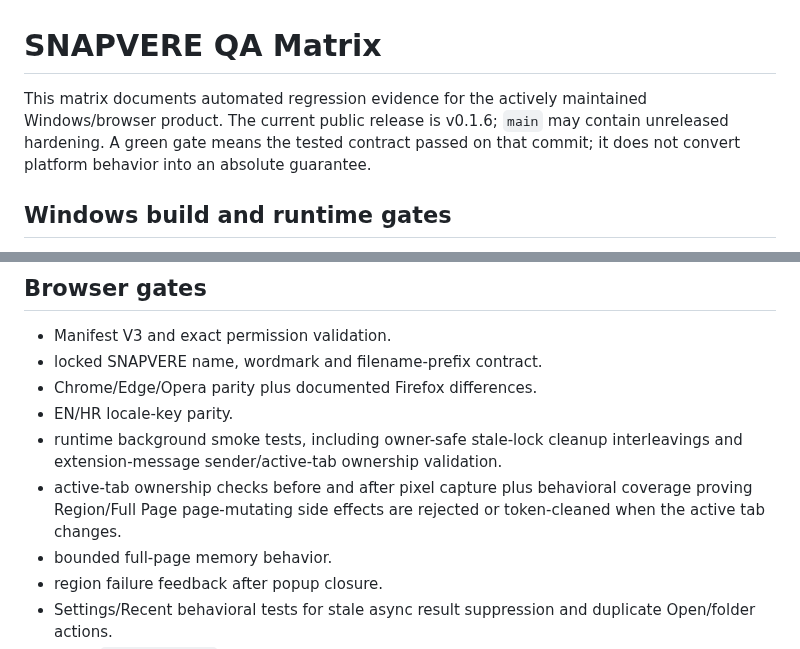
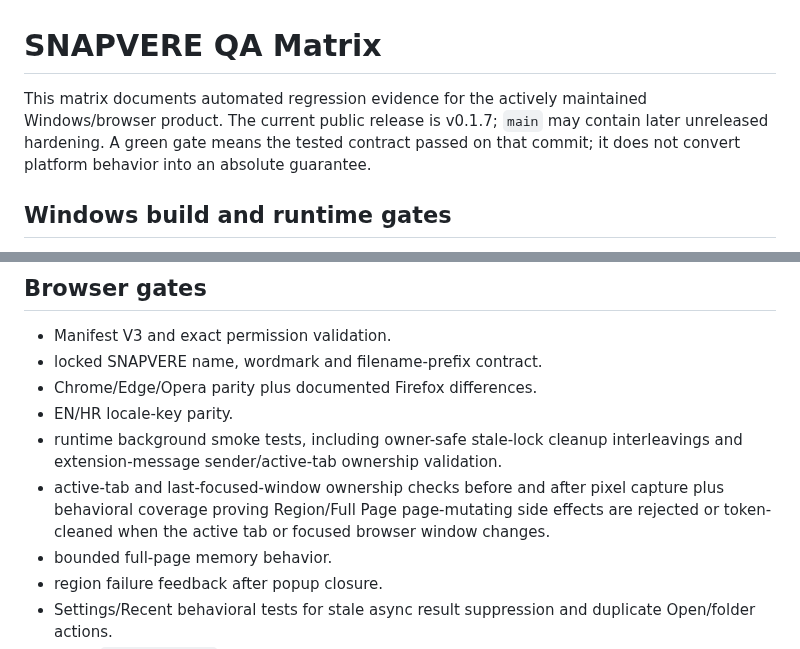
Before and after one commit to bren-wp/SNAPVERE, a Markdown page: docs/QA-MATRIX.md, 2 parts joined by grey strips. GitHub-like rendering.

Commit message:
docs: document focused-window capture ownership in docs/QA-MATRIX.md

```diff
--- a/docs/QA-MATRIX.md
+++ b/docs/QA-MATRIX.md
@@ -1,6 +1,6 @@
 # SNAPVERE QA Matrix
 
-This matrix documents automated regression evidence for the actively maintained Windows/browser product. The current public release is v0.1.6; `main` may contain unreleased hardening. A green gate means the tested contract passed on that commit; it does not convert platform behavior into an absolute guarantee.
+This matrix documents automated regression evidence for the actively maintained Windows/browser product. The current public release is v0.1.7; `main` may contain later unreleased hardening. A green gate means the tested contract passed on that commit; it does not convert platform behavior into an absolute guarantee.
 
 ## Windows build and runtime gates
 
@@ -30,7 +30,7 @@ The current Windows gates exercise the same Region and Window overlay surfaces a
 - Chrome/Edge/Opera parity plus documented Firefox differences.
 - EN/HR locale-key parity.
 - runtime background smoke tests, including owner-safe stale-lock cleanup interleavings and extension-message sender/active-tab ownership validation.
-- active-tab ownership checks before and after pixel capture plus behavioral coverage proving Region/Full Page page-mutating side effects are rejected or token-cleaned when the active tab changes.
+- active-tab and last-focused-window ownership checks before and after pixel capture plus behavioral coverage proving Region/Full Page page-mutating side effects are rejected or token-cleaned when the active tab or focused browser window changes.
 - bounded full-page memory behavior.
 - region failure feedback after popup closure.
 - Settings/Recent behavioral tests for stale async result suppression and duplicate Open/folder actions.
```
